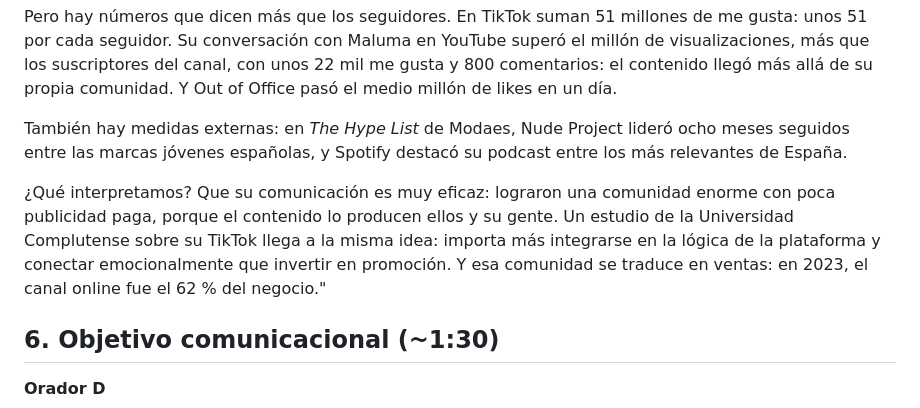
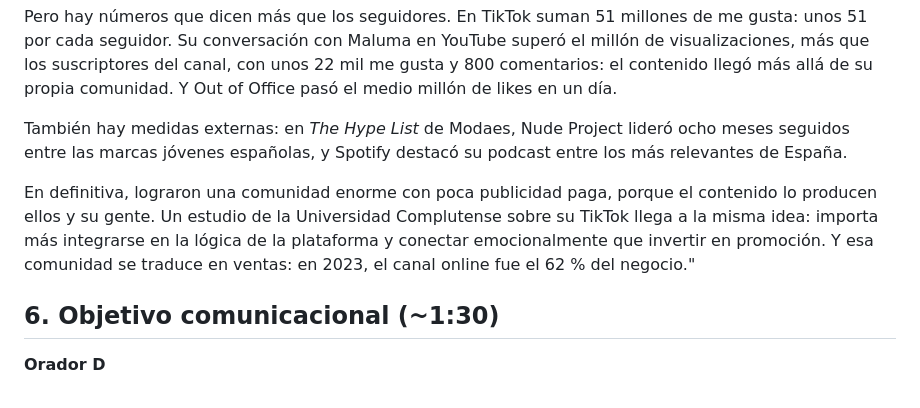
Before and after one commit to OctavioUlla/drop-rush-nude-project, a Markdown page: presentacion/GUION.md, the part around the change. Rendered like a GitHub page.

```diff
--- a/presentacion/GUION.md
+++ b/presentacion/GUION.md
@@ -136,7 +136,7 @@ Pero hay números que dicen más que los seguidores. En TikTok suman 51 millones
 
 También hay medidas externas: en *The Hype List* de Modaes, Nude Project lideró ocho meses seguidos entre las marcas jóvenes españolas, y Spotify destacó su podcast entre los más relevantes de España.
 
-¿Qué interpretamos? Que su comunicación es muy eficaz: lograron una comunidad enorme con poca publicidad paga, porque el contenido lo producen ellos y su gente. Un estudio de la Universidad Complutense sobre su TikTok llega a la misma idea: importa más integrarse en la lógica de la plataforma y conectar emocionalmente que invertir en promoción. Y esa comunidad se traduce en ventas: en 2023, el canal online fue el 62 % del negocio."
+En definitiva, lograron una comunidad enorme con poca publicidad paga, porque el contenido lo producen ellos y su gente. Un estudio de la Universidad Complutense sobre su TikTok llega a la misma idea: importa más integrarse en la lógica de la plataforma y conectar emocionalmente que invertir en promoción. Y esa comunidad se traduce en ventas: en 2023, el canal online fue el 62 % del negocio."
 
 ## 6. Objetivo comunicacional (~1:30)
 
```
